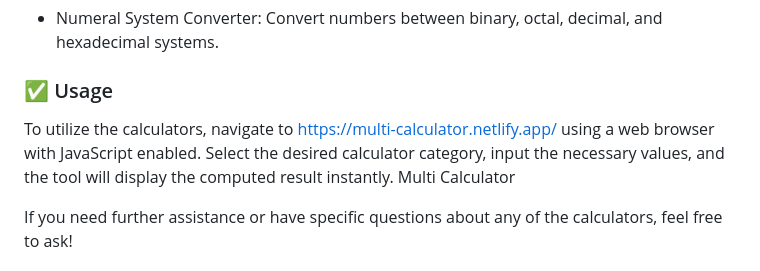
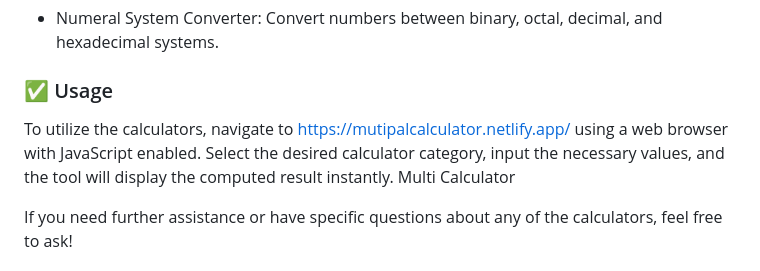
Before and after one commit to yogesh123-bod/Mutipalcalculator, a Markdown page: README.md, the part around the change. Drawn GitHub-style.

```diff
--- a/README.md
+++ b/README.md
@@ -34,7 +34,7 @@ https://mutipalcalculator.netlify.app/
 
 ### ✅ Usage
 
-To utilize the calculators, navigate to https://multi-calculator.netlify.app/ using a web browser with JavaScript enabled. Select the desired calculator category, input the necessary values, and the tool will display the computed result instantly.
+To utilize the calculators, navigate to https://mutipalcalculator.netlify.app/ using a web browser with JavaScript enabled. Select the desired calculator category, input the necessary values, and the tool will display the computed result instantly.
 Multi Calculator
 
 If you need further assistance or have specific questions about any of the calculators, feel free to ask!
```
